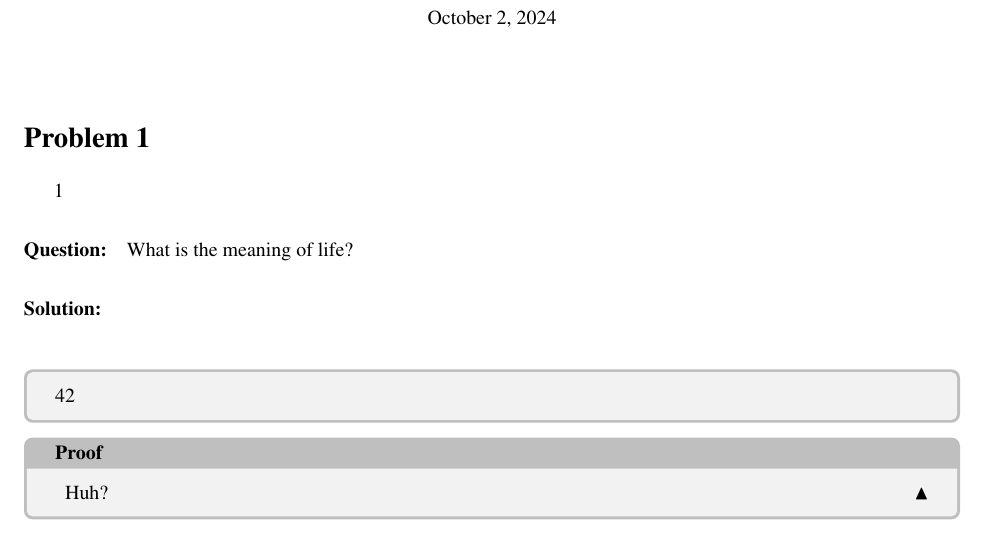
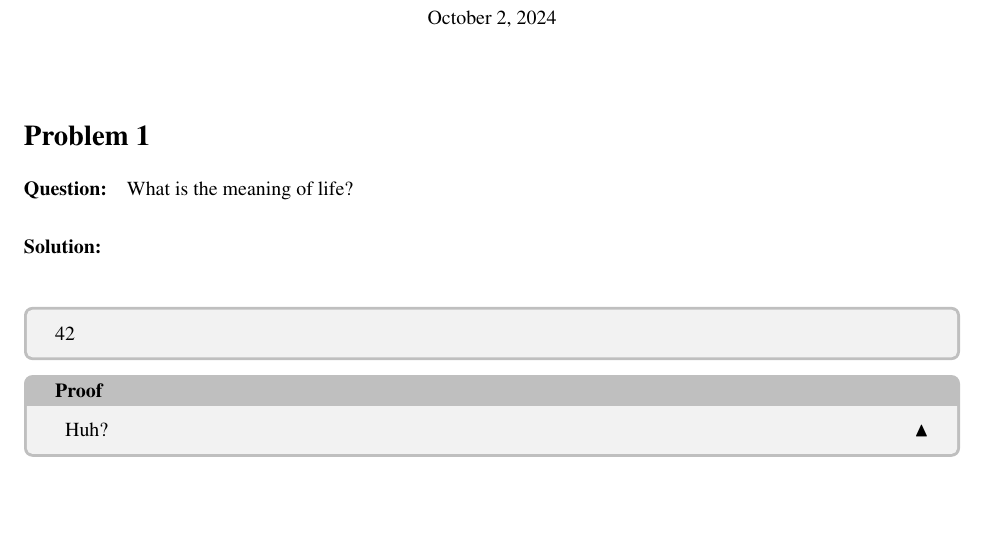
Before and after one commit to RS-Coop/LaTex, a LaTeX problem sheet (Templates/template_Homework.tex, which reads Classes/problem-set.cls): part of the page, cut so that both start at the same text, the shorter picture padded with empty space. Compiled offline with pdfLaTeX.

Commit message:
Updating some small things in problem set and updating the template appropriately.

```diff
--- a/Classes/problem-set.cls
+++ b/Classes/problem-set.cls
@@ -20,6 +20,8 @@
 	\chead{Problem Set \@problemset}
 	\cfoot{\thepage}
 
+\usepackage{titlesec}
+
 %Graphics
 \usepackage{graphicx} %for including images and other graphics
 \usepackage{subcaption} %side by side figures
@@ -28,7 +30,7 @@
 
 \usepackage{tabularx} %nice tables
 \usepackage{booktabs} %nice table styling
-	\renewcommand{\arraystretch}{1.5} %table cell spacing
+%	\renewcommand{\arraystretch}{1.5} %table cell spacing, but makes arrays awkwardly spaced
 
 \usepackage{tikz} %custom graphics
 	\usetikzlibrary{arrows.meta, positioning, decorations.pathreplacing, calligraphy}
@@ -146,6 +148,12 @@
 \newcommand{\thickbar}[1]{\accentset{\rule{.4em}{.8pt}}{#1}}
 \newcommand{\st}{\ \text{s.t.}\ }
 
+\newcommand{\real}{\operatorname{Re}}
+\newcommand{\imag}{\operatorname{Im}}
+
+\newcommand{\dx}{\mathrm{d}} %integration
+\newcommand{\im}{\mathrm{i}} %imaginary number
+
 %Math environments
 \newtcbtheorem[]{theorem}{Theorem}{fonttitle=\bfseries,colframe=lightgray,coltitle=black,label type=theorem}{thm}
 \newtcbtheorem[]{lemma}{Lemma}{fonttitle=\bfseries,colframe=lightgray,coltitle=black,label type=lemma}{lem}
@@ -165,6 +173,6 @@
 %Problem environment
 \newcounter{problemcounter}
 \setcounter{problemcounter}{1}
-\newenvironment{problem}[0]{\section*{Problem \theproblemcounter}}{\stepcounter{problemcounter}}
-\newenvironment{question}{\paragraph{Question:}}{}
-\newenvironment{solution}{\paragraph{Solution:}~\\}{}
+\newcommand{\problem}{\section*{Problem \theproblemcounter}\label{prob:\theproblemcounter}\stepcounter{problemcounter}}
+\newcommand{\question}{\paragraph{Question:}}
+\newcommand{\solution}{\paragraph{Solution:}~\\}
--- a/Templates/template_Homework.tex
+++ b/Templates/template_Homework.tex
@@ -16,12 +16,11 @@
 	\maketitle
 
 	%%%%%%%%%%%%%%%%%%%%
-	\begin{problem}{1}
-		\begin{question}
+	\problem
+		\question
 			What is the meaning of life?
-		\end{question}
 
-		\begin{solution}
+		\solution
 			\begin{work}
 				42
 			\end{work}
```
Also changed, not shown: Templates/template_Homework.pdf, Templates/template_Homework.tex (2 more changed lines).
